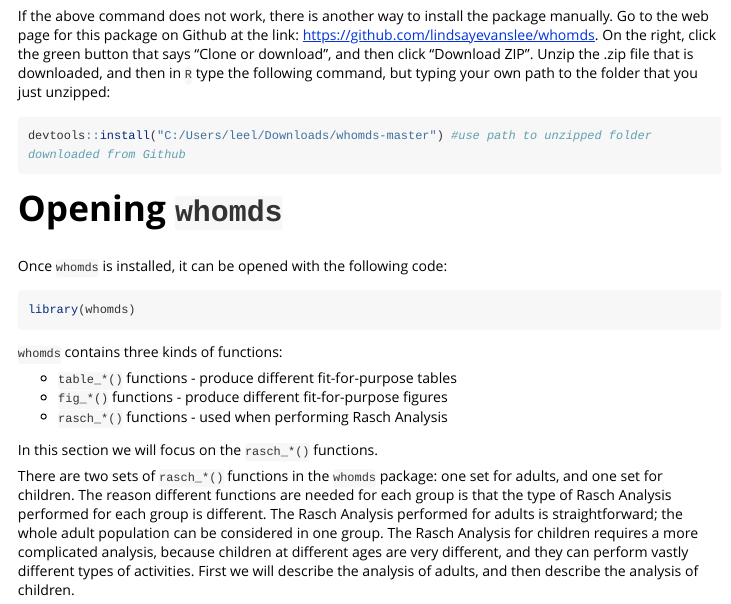
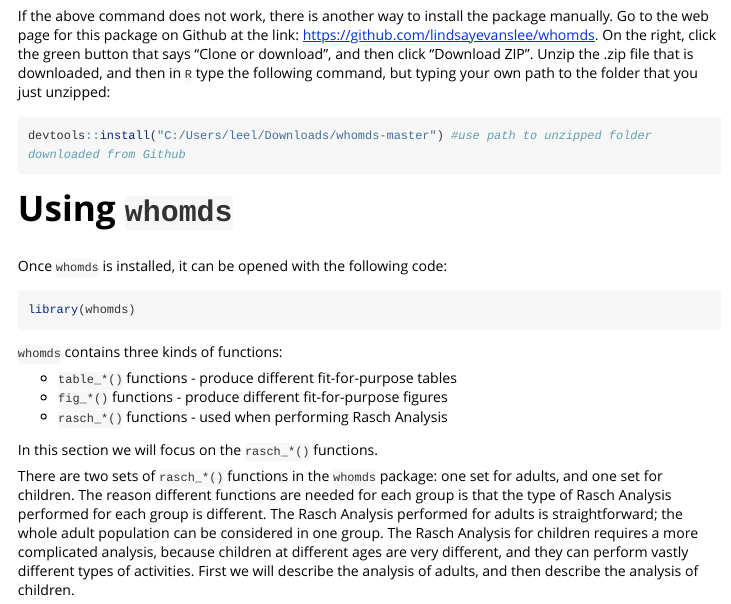
Before and after one commit to lindsayevanslee/whomds, an R Markdown document (vignettes/2_getting_started_EN.Rmd): the page in a window 1100 px wide, from 790 px down. Rendered offline with R 4.5, knitr and Pandoc, with nearby package versions; long lines of code are wrapped.

Commit message:
Rename and update 2_getting_started_EN vignette

````diff
--- a/vignettes/getting_started_EN.Rmd
+++ b/vignettes/2_getting_started_EN.Rmd
@@ -49,7 +49,7 @@ devtools::install("C:/Users/leel/Downloads/whomds-master") #use path to unzipped
 ```
 
 
-# Opening `whomds`
+# Using `whomds`
 
 Once `whomds` is installed, it can be opened with the following code:
 
````
